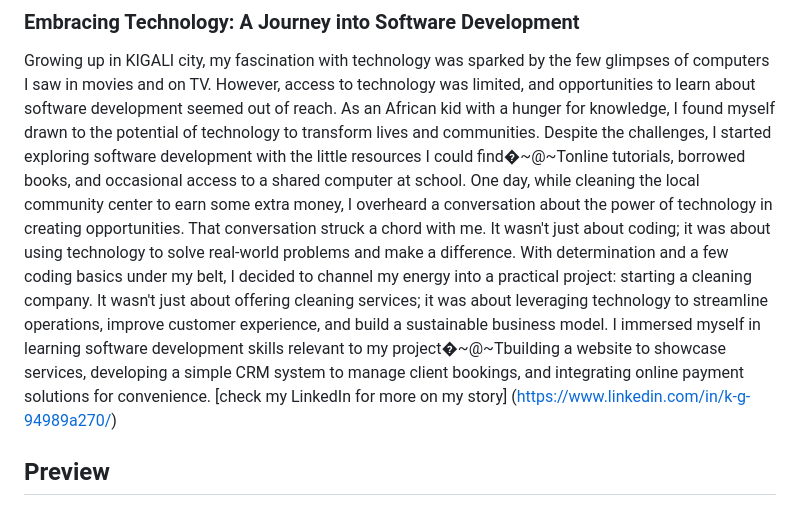
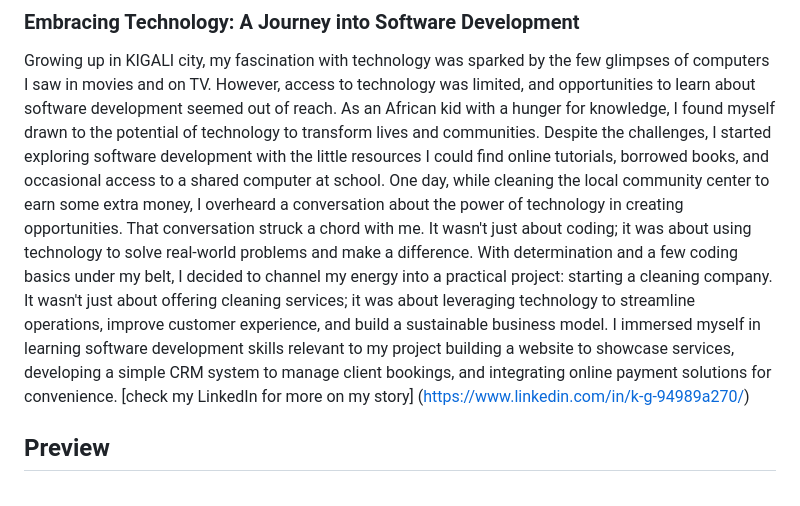
Before and after one commit to keigi14/KEGENT-COMPANY-ltd_website, a Markdown page: README.md, the part around the change. GitHub-like rendering.

```diff
--- a/README.md
+++ b/README.md
@@ -12,10 +12,10 @@ Its a cleaning company website
 The project description can be found in the [Google_docs](https://docs.google.com/document/d/1zWrzzyWljvL7xmzQc3CZfyxLIs0MDXZRs12mJYbG1zA/edit?usp=sharing) Link
 ### Embracing Technology: A Journey into Software Development
 Growing up in KIGALI city, my fascination with technology was sparked by the few glimpses of computers I saw in movies and on TV. However, access to technology was limited, and opportunities to learn about software development seemed out of reach.
-As an African kid with a hunger for knowledge, I found myself drawn to the potential of technology to transform lives and communities. Despite the challenges, I started exploring software development with the little resources I could find�~@~Tonline tutorials, borrowed books, and occasional access to a shared computer at school.
+As an African kid with a hunger for knowledge, I found myself drawn to the potential of technology to transform lives and communities. Despite the challenges, I started exploring software development with the little resources I could find online tutorials, borrowed books, and occasional access to a shared computer at school.
 One day, while cleaning the local community center to earn some extra money, I overheard a conversation about the power of technology in creating opportunities. That conversation struck a chord with me. It wasn't just about coding; it was about using technology to solve real-world problems and make a difference.
 With determination and a few coding basics under my belt, I decided to channel my energy into a practical project: starting a cleaning company. It wasn't just about offering cleaning services; it was about leveraging technology to streamline operations, improve customer experience, and build a sustainable business model.
-I immersed myself in learning software development skills relevant to my project�~@~Tbuilding a website to showcase services, developing a simple CRM system to manage client bookings, and integrating online payment solutions for convenience.
+I immersed myself in learning software development skills relevant to my project building a website to showcase services, developing a simple CRM system to manage client bookings, and integrating online payment solutions for convenience.
 [check my LinkedIn for more on my story] (https://www.linkedin.com/in/k-g-94989a270/)
 ## Preview
 <div style="display:flex">
```
